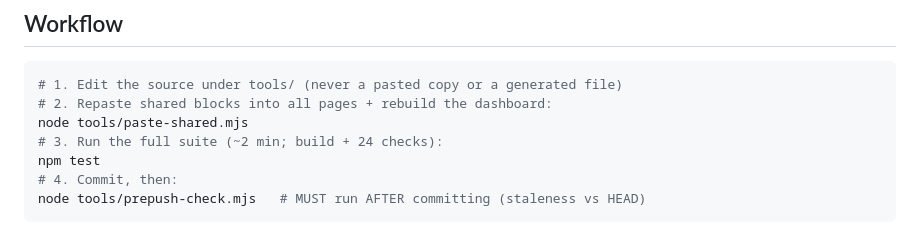
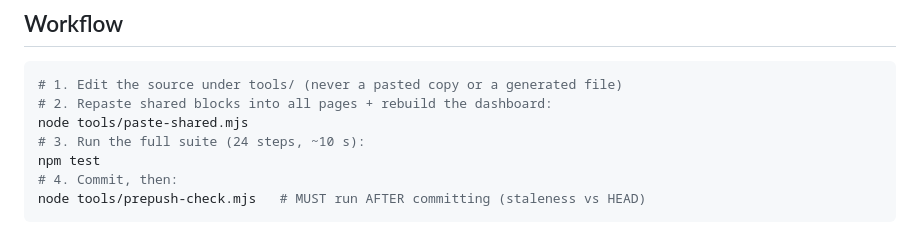
Before and after one commit to Cuber7649/shakespeare-repriser, a Markdown page: AGENTS.md, the part around the change. Rendered like a GitHub page.

```diff
--- a/AGENTS.md
+++ b/AGENTS.md
@@ -55,7 +55,7 @@ in `tools/`. Live on GitHub Pages.
 # 1. Edit the source under tools/ (never a pasted copy or a generated file)
 # 2. Repaste shared blocks into all pages + rebuild the dashboard:
 node tools/paste-shared.mjs
-# 3. Run the full suite (~2 min; build + 24 checks):
+# 3. Run the full suite (24 steps, ~10 s):
 npm test
 # 4. Commit, then:
 node tools/prepush-check.mjs   # MUST run AFTER committing (staleness vs HEAD)
```
Also changed, not shown: README.md (+9 -6 lines), tools/README.md (+1 -1 lines).
